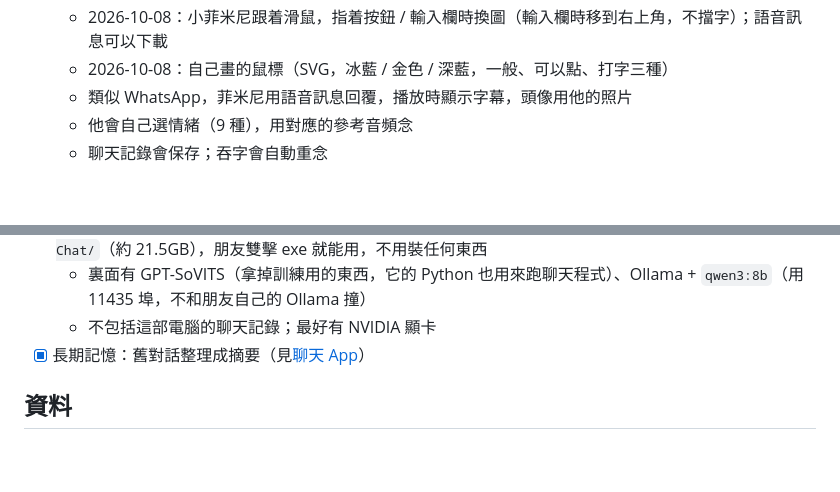
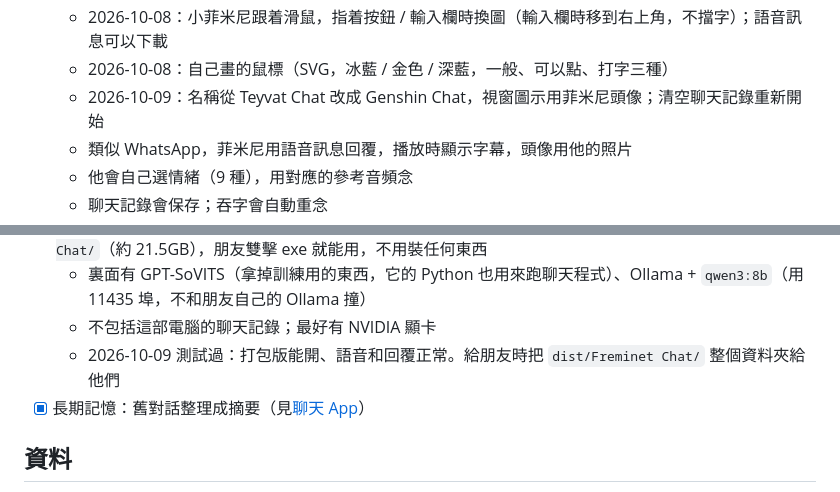
Before and after one commit to jeremypangdv/genshin-project, a Markdown page: README.md, 2 parts joined by grey strips. Rendered like a GitHub page; blank space fills up the shorter version.

Commit message:
Note the Genshin Chat rename and the tested friend bundle in the README
Co-Authored-By: Claude Opus 5.5 <noreply@anthropic.com>

```diff
--- a/README.md
+++ b/README.md
@@ -18,6 +18,7 @@
   - 2026-10-08：背景可以一次上傳多張、可以刪除；上傳只收 JPG / PNG，至少 860×860
   - 2026-10-08：小菲米尼跟着滑鼠，指着按鈕 / 輸入欄時換圖（輸入欄時移到右上角，不擋字）；語音訊息可以下載
   - 2026-10-08：自己畫的鼠標（SVG，冰藍 / 金色 / 深藍，一般、可以點、打字三種）
+  - 2026-10-09：名稱從 Teyvat Chat 改成 Genshin Chat，視窗圖示用菲米尼頭像；清空聊天記錄重新開始
   - 類似 WhatsApp，菲米尼用語音訊息回覆，播放時顯示字幕，頭像用他的照片
   - 他會自己選情緒（9 種），用對應的參考音頻念
   - 聊天記錄會保存；吞字會自動重念
@@ -37,6 +38,7 @@
 - [x] 打包給朋友（2026-10-09）：先 `build_exe.bat`，再 `python scripts/make_bundle.py`，做出 `dist/Freminet Chat/`（約 21.5GB），朋友雙擊 exe 就能用，不用裝任何東西
   - 裏面有 GPT-SoVITS（拿掉訓練用的東西，它的 Python 也用來跑聊天程式）、Ollama + `qwen3:8b`（用 11435 埠，不和朋友自己的 Ollama 撞）
   - 不包括這部電腦的聊天記錄；最好有 NVIDIA 顯卡
+  - 2026-10-09 測試過：打包版能開、語音和回覆正常。給朋友時把 `dist/Freminet Chat/` 整個資料夾給他們
 - [x] 長期記憶：舊對話整理成摘要（見[聊天 App](#聊天-app)）
 
 ## 資料
```
